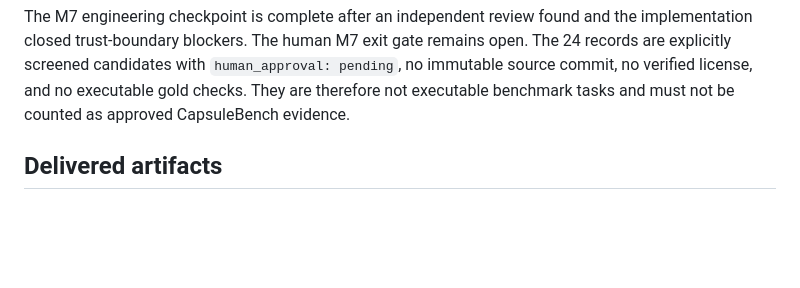
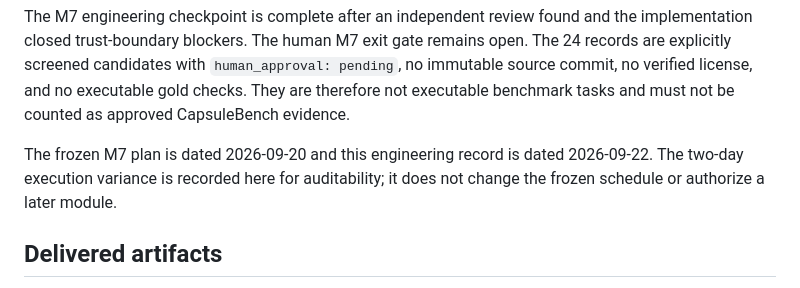
Before and after one commit to bjvgukv25842-cmyk/ContractCapsule, a Markdown page: research/module-reports/M7-2026-09-20-implementation.md, the part around the change. Drawn GitHub-style; blank space fills up the shorter version.

Commit message:
docs(m7): record execution date variance

```diff
--- a/research/module-reports/M7-2026-09-20-implementation.md
+++ b/research/module-reports/M7-2026-09-20-implementation.md
@@ -16,6 +16,10 @@ remains open. The 24 records are explicitly screened candidates with
 `human_approval: pending`, no immutable source commit, no verified license,
 and no executable gold checks. They are therefore not executable benchmark
 tasks and must not be counted as approved CapsuleBench evidence.
+
+The frozen M7 plan is dated 2026-09-20 and this engineering record is dated
+2026-09-22. The two-day execution variance is recorded here for auditability;
+it does not change the frozen schedule or authorize a later module.
 
 ## Delivered artifacts
 
```
Also changed, not shown: research/decision-log.md (+3 -0 lines).
